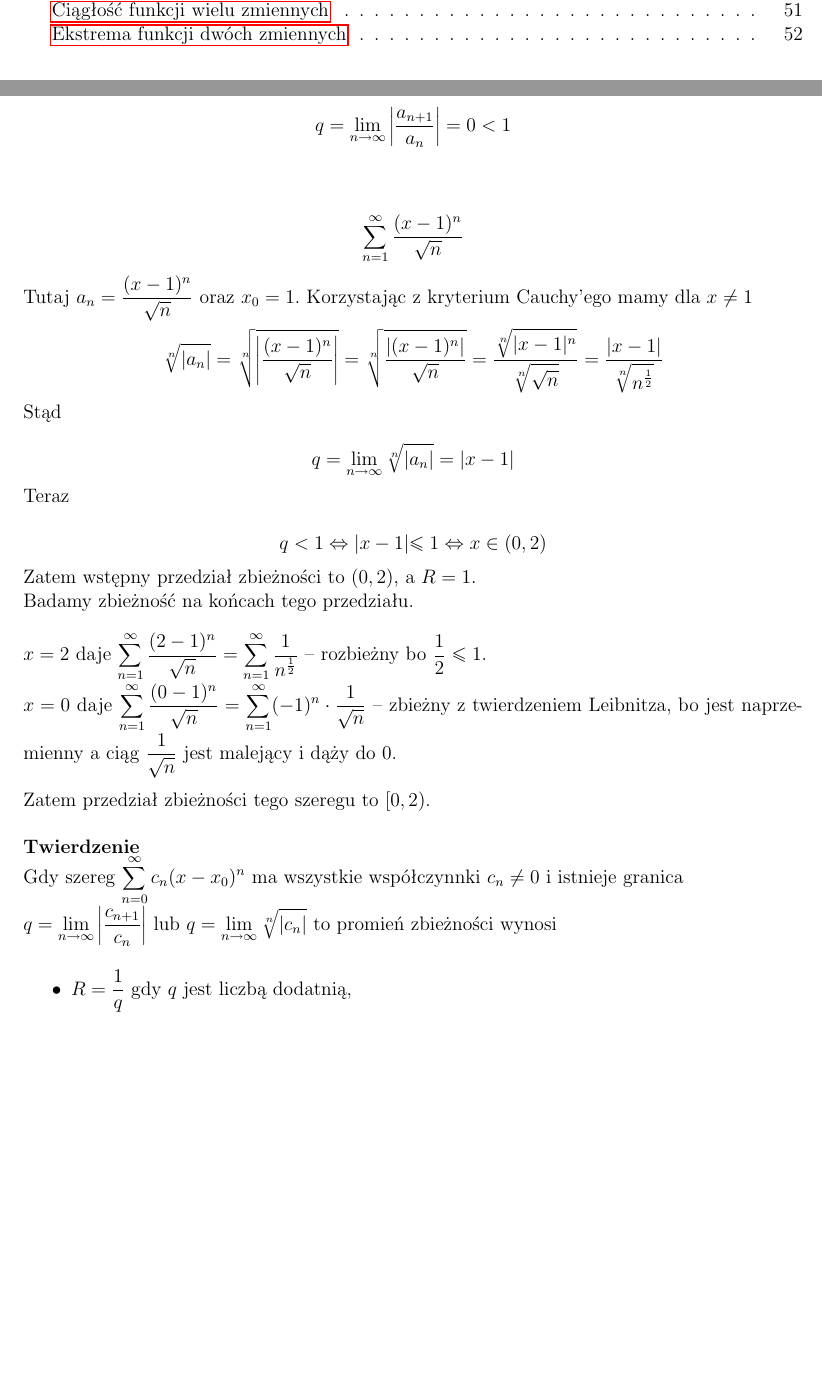
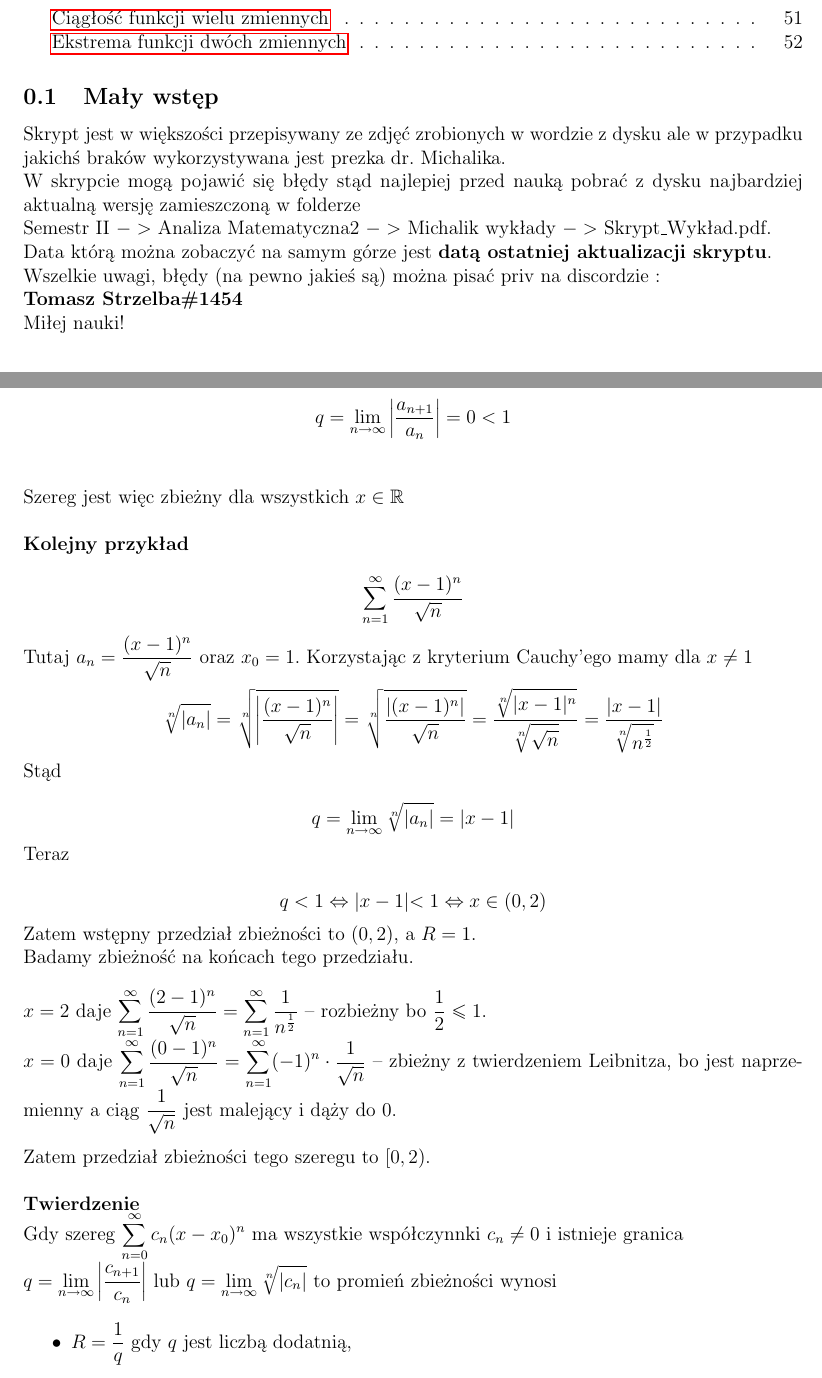
Before and after one commit to protectedvoid21/AM2-Skrypt, a LaTeX document (Wyklad.tex, which reads 4_Szeregi_potegowe.tex): two parts of pages 1 and 31 of 53 before the commit and two parts of pages 2 and 31 of 53 after it, joined at a grey line, cut so that both start at the same text, the shorter picture padded with empty space. Compiled offline with pdfLaTeX.

Commit message:
Dodanie wstępu

```diff
--- a/4_Szeregi_potegowe.tex
+++ b/4_Szeregi_potegowe.tex
@@ -124,6 +124,10 @@ $$ \left| \frac{a_{n+1}}{a_n} \right| = \left| \frac{ \dfrac{x^{ n+1 }}{ (n+1)!
 Stąd
 
 $$ q = \lim_{n \to \infty} \left| \frac{a_{n+1}}{a_n} \right| = 0 < 1 $$ \\
+
+Szereg jest więc zbieżny dla wszystkich $ x \in \mathbb{R} $ \\
+
+\textbf{Kolejny przykład}
 
 $$ \sum\limits_{n = 1}^{\infty} \frac{(x - 1)^n}{\sqrt{n}} $$
 
@@ -138,7 +142,7 @@ $$ q = \lim_{n \to \infty} \sqrt[n]{|a_n|} = |x-1| $$
 
 Teraz
 
-$$ q < 1 \Leftrightarrow |x - 1| \leq 1 \Leftrightarrow x \in (0, 2) $$
+$$ q < 1 \Leftrightarrow |x - 1| < 1 \Leftrightarrow x \in (0, 2) $$
 
 Zatem wstępny przedział zbieżności to $(0, 2)$, a $R = 1$.
 
--- a/Wyklad.tex
+++ b/Wyklad.tex
@@ -28,6 +28,24 @@
 \maketitle
 \tableofcontents
 
+\subsection{Mały wstęp}
+
+Skrypt jest w większości przepisywany ze zdjęć zrobionych w wordzie z dysku ale w przypadku jakichś braków wykorzystywana jest
+prezka dr. Michalika.
+
+W skrypcie mogą pojawić się błędy stąd najlepiej przed nauką pobrać z dysku najbardziej aktualną wersję
+zamieszczoną w folderze
+
+Semestr II $->$ Analiza Matematyczna2 $->$ Michalik wykłady $->$ Skrypt\_Wykład.pdf.
+
+Data którą można zobaczyć na samym górze jest \textbf{datą ostatniej aktualizacji skryptu}.
+
+Wszelkie uwagi, błędy (na pewno jakieś są) można pisać priv na discordzie :
+
+\textbf{Tomasz Strzelba\#1454}
+
+Miłej nauki!
+
 \input{1_Calki_niewlasciwe_I_rodzaju.tex}
 
 \input{2_Calki_niewlasciwe_II_rodzaju.tex}
```
Also changed, not shown: 3_Szeregi_liczbowe.tex (+2 -2 lines), 5_Funkcje_wielu_zmiennych.tex (+3 -3 lines), Wyklad.pdf, 4_Szeregi_potegowe.tex (2 more changed lines), 7 other files.
